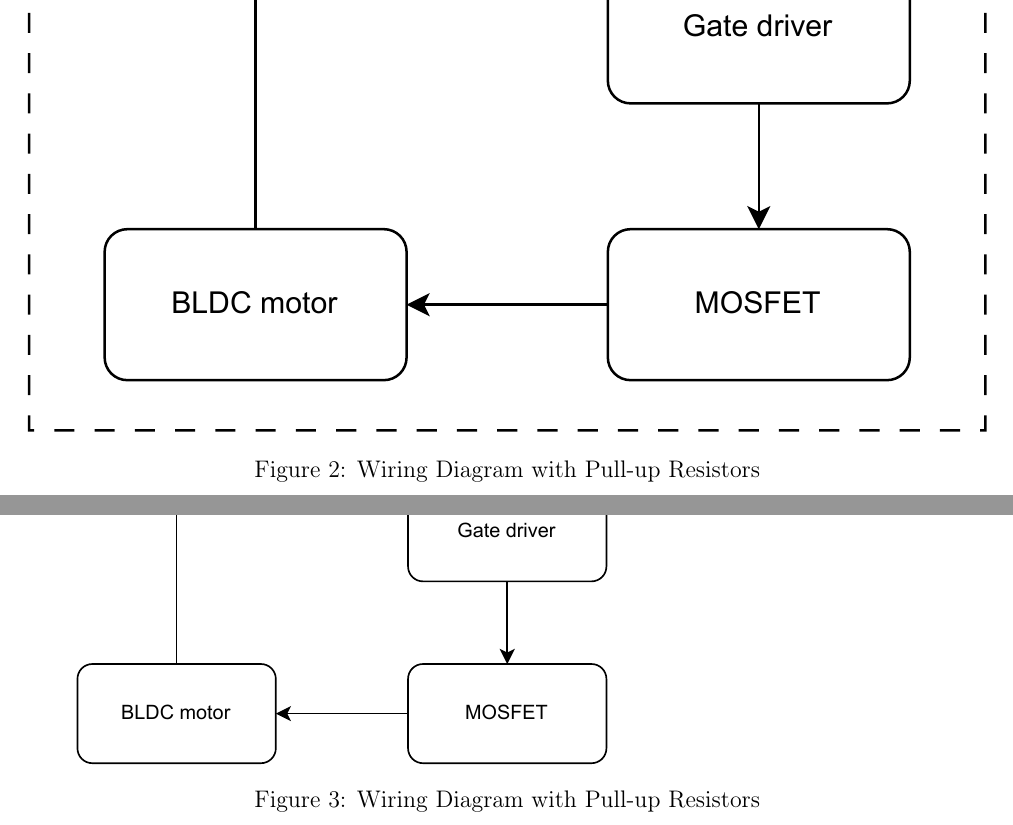
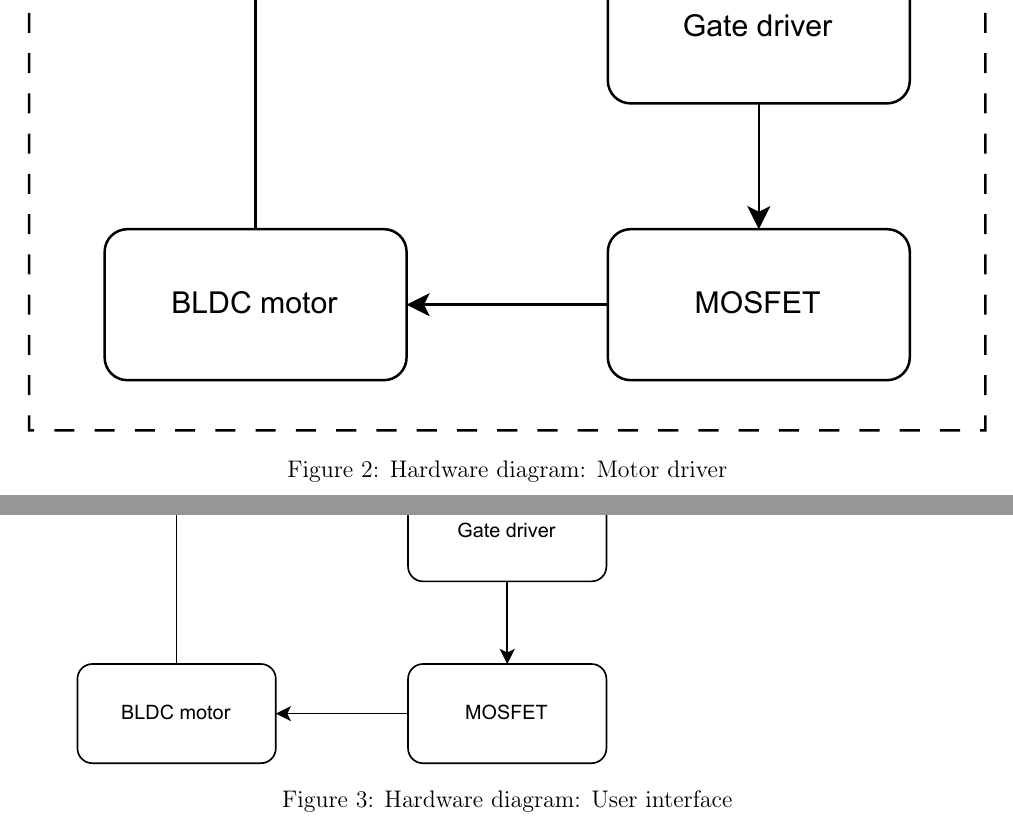
Before and after one commit to Alset-Innovations/Project-4---Code-report, a LaTeX document (main.tex, which reads chapters/Components.tex): two parts of pages 7 and 8 of 14, joined at a grey line, cut so that both start at the same text. Compiled offline with pdfLaTeX.

Commit message:
Updates from Overleaf

```diff
--- a/chapters/Components.tex
+++ b/chapters/Components.tex
@@ -10,13 +10,13 @@ Voor dit project zijn er een aantal cruciale componenten die worden gebruikt doo
 \begin{figure}[H]
     \centering
     \includegraphics[width=1\textwidth]{img/DrawIO/Motordriver.pdf}
-    \caption{Wiring Diagram with Pull-up Resistors}
-    \label{fig:hall_sensor_wiring_diagram}
+    \caption{Hardware diagram: Motor driver}
+    \label{fig:Hardware_Diagram_Motor_driver}
 \end{figure}
 
 \begin{figure}[H]
     \centering
     \includegraphics[width=1\textwidth]{img/DrawIO/Componentdiagram UI.pdf}
-    \caption{Wiring Diagram with Pull-up Resistors}
-    \label{fig:hall_sensor_wiring_diagram}
+    \caption{Hardware diagram: User interface}
+    \label{fig:Hardware_Diagram_UI}
 \end{figure}
```
Also changed, not shown: chapters/Components.tex (4 more changed lines).
